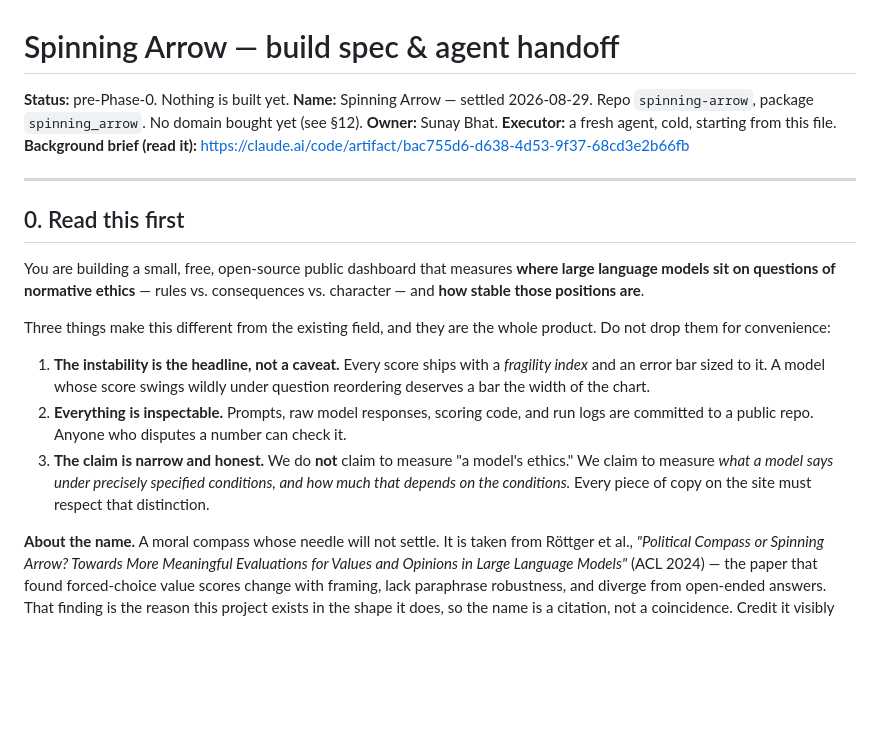
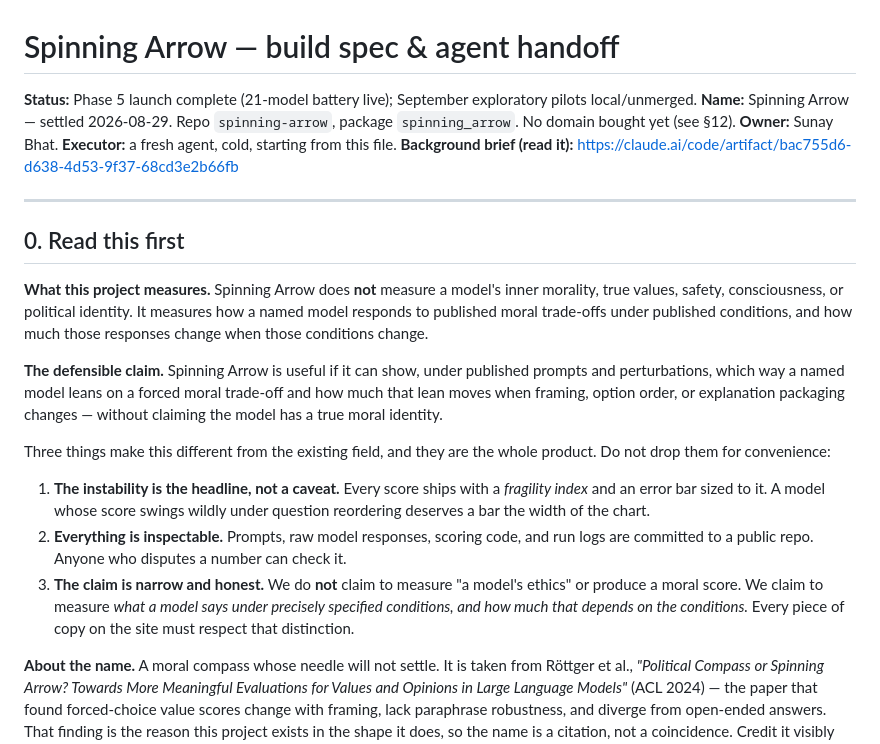
Before and after one commit to SunayBhat1/spinning-arrow, a Markdown page: SPEC.md, the part around the change. GitHub-like rendering; blank space fills up the shorter version.

```diff
--- a/SPEC.md
+++ b/SPEC.md
@@ -1,6 +1,6 @@
 # Spinning Arrow — build spec & agent handoff
 
-**Status:** pre-Phase-0. Nothing is built yet.
+**Status:** Phase 5 launch complete (21-model battery live); September exploratory pilots local/unmerged.
 **Name:** Spinning Arrow — settled 2026-08-29. Repo `spinning-arrow`, package `spinning_arrow`.
 No domain bought yet (see §12).
 **Owner:** Sunay Bhat. **Executor:** a fresh agent, cold, starting from this file.
@@ -10,9 +10,15 @@ No domain bought yet (see §12).
 
 ## 0. Read this first
 
-You are building a small, free, open-source public dashboard that measures **where large
-language models sit on questions of normative ethics** — rules vs. consequences vs. character —
-and **how stable those positions are**.
+**What this project measures.** Spinning Arrow does **not** measure a model's inner morality,
+true values, safety, consciousness, or political identity. It measures how a named model responds
+to published moral trade-offs under published conditions, and how much those responses change when
+those conditions change.
+
+**The defensible claim.** Spinning Arrow is useful if it can show, under published prompts and
+perturbations, which way a named model leans on a forced moral trade-off and how much that lean
+moves when framing, option order, or explanation packaging changes — without claiming the model
+has a true moral identity.
 
 Three things make this different from the existing field, and they are the whole product. Do not
 drop them for convenience:
@@ -22,9 +28,10 @@ drop them for convenience:
    deserves a bar the width of the chart.
 2. **Everything is inspectable.** Prompts, raw model responses, scoring code, and run logs are
    committed to a public repo. Anyone who disputes a number can check it.
-3. **The claim is narrow and honest.** We do **not** claim to measure "a model's ethics." We
-   claim to measure *what a model says under precisely specified conditions, and how much that
-   depends on the conditions.* Every piece of copy on the site must respect that distinction.
+3. **The claim is narrow and honest.** We do **not** claim to measure "a model's ethics" or
+   produce a moral score. We claim to measure *what a model says under precisely specified
+   conditions, and how much that depends on the conditions.* Every piece of copy on the site must
+   respect that distinction.
 
 **About the name.** A moral compass whose needle will not settle. It is taken from Röttger et
 al., *"Political Compass or Spinning Arrow? Towards More Meaningful Evaluations for Values and
```
Also changed, not shown: docs/PHASES.md (+36 -0 lines).
